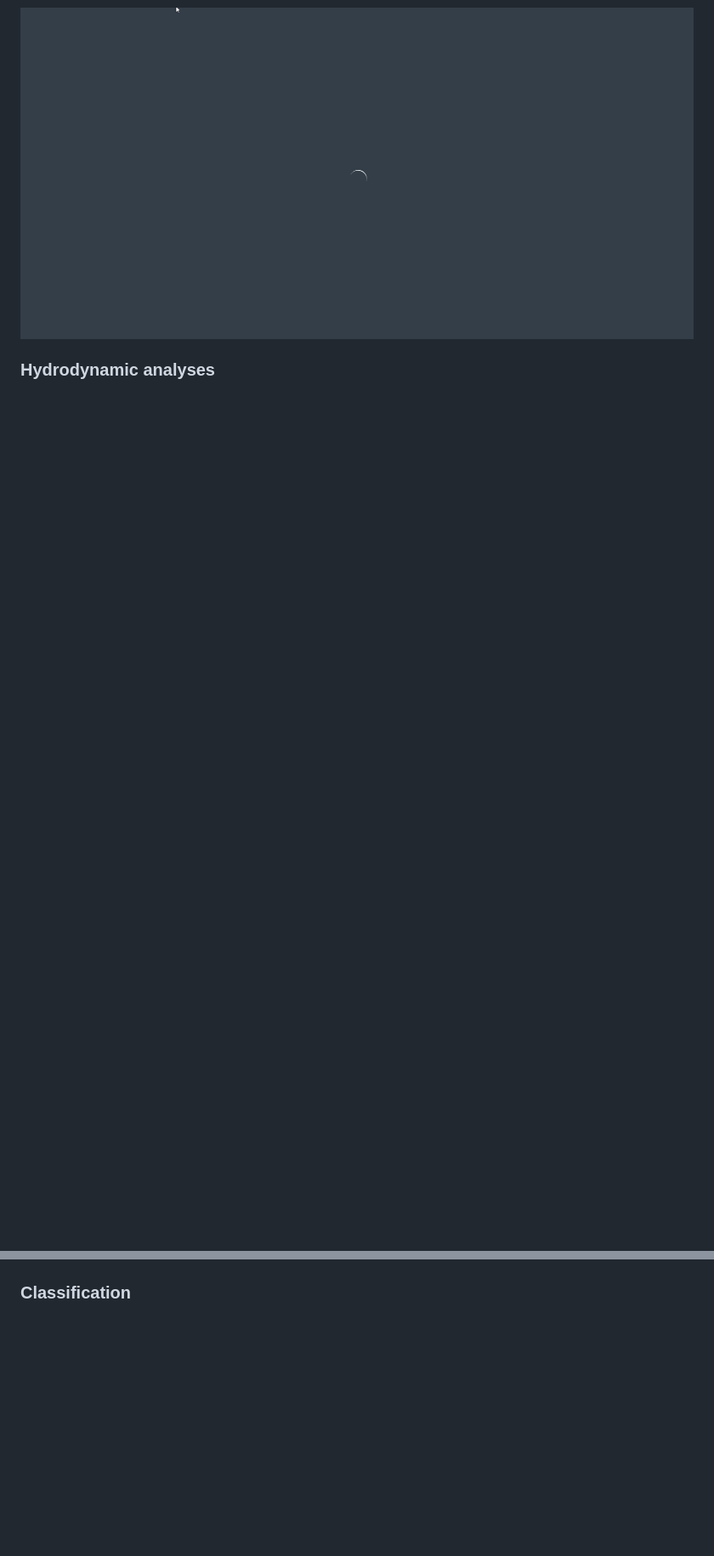
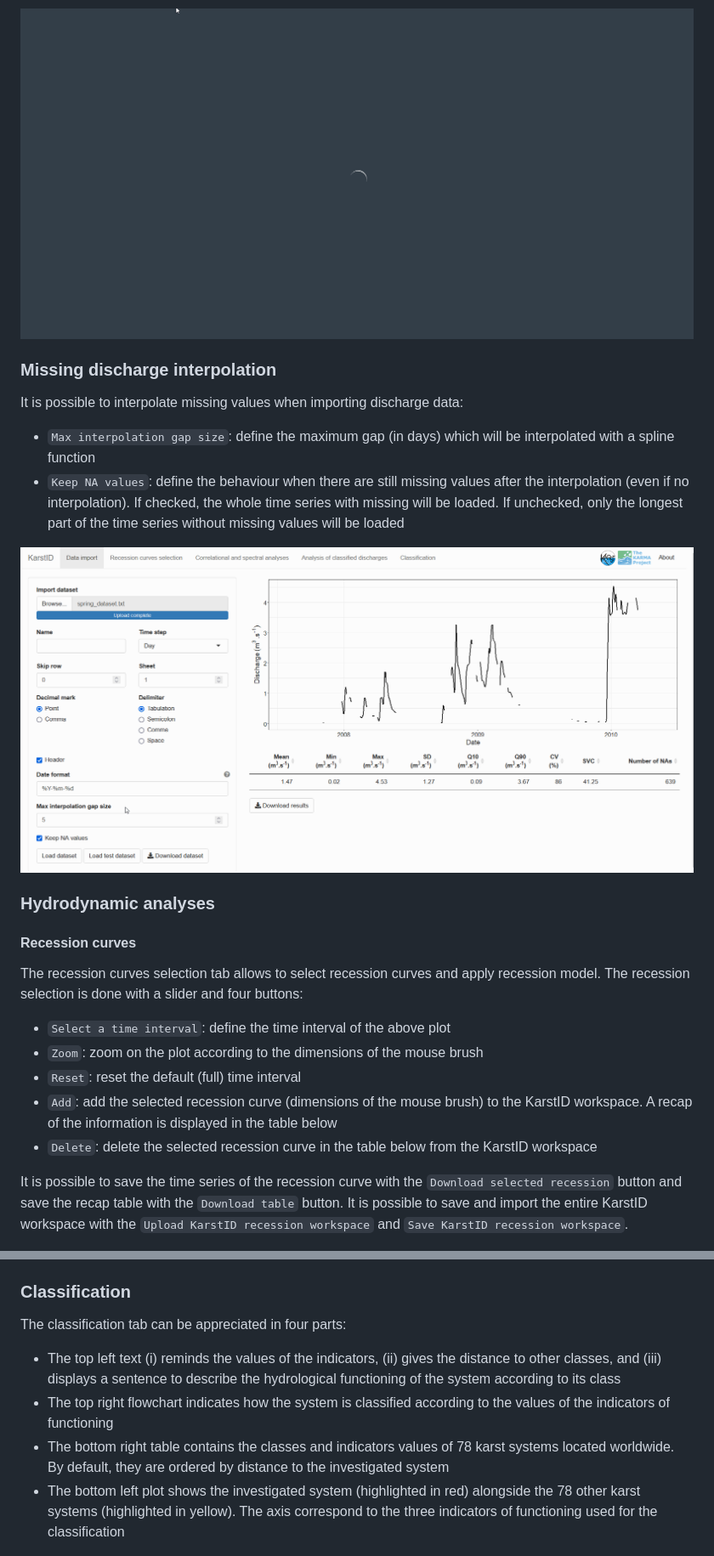
Before and after one commit to busemorose/KarstID, a Markdown page: README.md, 2 parts joined by grey strips. Shown: that part at 85% size. Drawn GitHub-style; pictures changed too: gif/interp.gif (added); blank space fills up the shorter version.

Commit message:
add toc and text to user guide

```diff
--- a/README.md
+++ b/README.md
@@ -66,5 +115,42 @@ KarstID()
 <img src="gif/data_import.gif" width="100%" />
+
+### Missing discharge interpolation
+
+It is possible to interpolate missing values when importing discharge
+data:
+
+-   `Max interpolation gap size`: define the maximum gap (in days) which
+    will be interpolated with a spline function
+-   `Keep NA values`: define the behaviour when there are still missing
+    values after the interpolation (even if no interpolation). If
+    checked, the whole time series with missing will be loaded. If
+    unchecked, only the longest part of the time series without missing
+    values will be loaded
+
+<img src="gif/interp.gif" width="100%" />
 
 ### Hydrodynamic analyses
 
+#### Recession curves
+
+The recession curves selection tab allows to select recession curves and
+apply recession model. The recession selection is done with a slider and
+four buttons:
+
+-   `Select a time interval`: define the time interval of the above plot
+-   `Zoom`: zoom on the plot according to the dimensions of the mouse
+    brush
+-   `Reset`: reset the default (full) time interval
+-   `Add`: add the selected recession curve (dimensions of the mouse
+    brush) to the KarstID workspace. A recap of the information is
+    displayed in the table below
+-   `Delete`: delete the selected recession curve in the table below
+    from the KarstID workspace
+
+It is possible to save the time series of the recession curve with the
+`Download selected recession` button and save the recap table with the
+`Download table` button. It is possible to save and import the entire
+KarstID workspace with the `Upload KarstID recession workspace` and
+`Save KarstID recession workspace`.
+
 <img src="gif/recession_curves_selection.gif" width="100%" />
@@ -76,6 +189,22 @@ KarstID()
 <img src="gif/classified_q.png" width="100%" />
 
 ### Classification
+
+The classification tab can be appreciated in four parts:
+
+-   The top left text (i) reminds the values of the indicators, (ii)
+    gives the distance to other classes, and (iii) displays a sentence
+    to describe the hydrological functioning of the system according to
+    its class
+-   The top right flowchart indicates how the system is classified
+    according to the values of the indicators of functioning
+-   The bottom right table contains the classes and indicators values of
+    78 karst systems located worldwide. By default, they are ordered by
+    distance to the investigated system
+-   The bottom left plot shows the investigated system (highlighted in
+    red) alongside the 78 other karst systems (highlighted in yellow).
+    The axis correspond to the three indicators of functioning used for
+    the classification
 
 <img src="gif/classif_system.png" width="100%" />
 
```
Also changed, not shown: other parts of README.md (+87 -11 lines), gif/with_interp.png (added), gif/without_interp.png (added), 1 other file.
